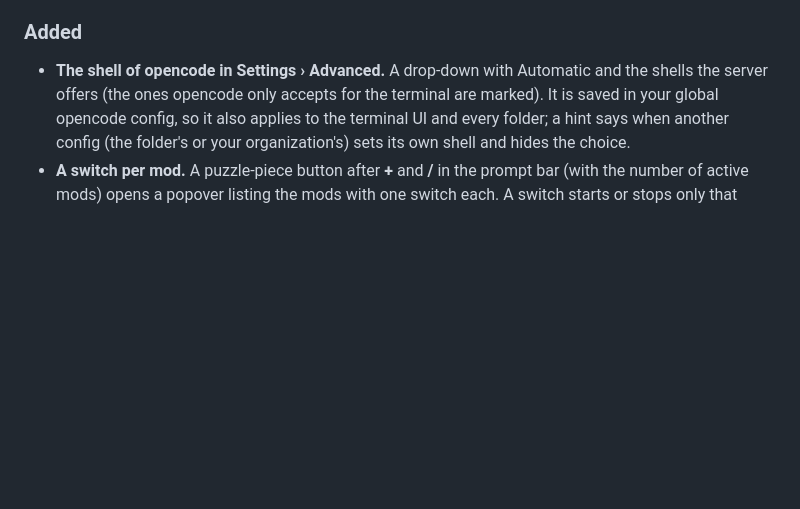
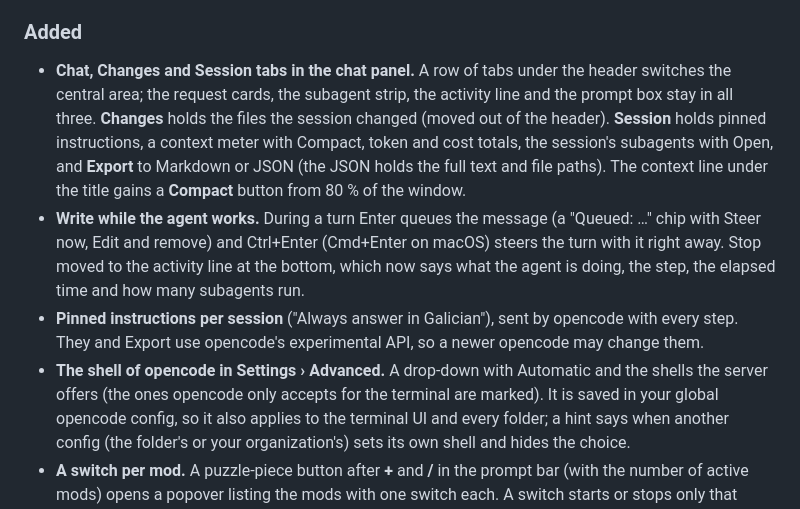
Before and after one commit to sergwei/open-vs-code, a Markdown page: CHANGELOG.md, the part around the change. Drawn GitHub-style; blank space fills up the shorter version.

```diff
--- a/CHANGELOG.md
+++ b/CHANGELOG.md
@@ -20,6 +20,18 @@ adheres to [Semantic Versioning](https://semver.org/spec/v2.0.0.html).
 
 ### Added
 
+- **Chat, Changes and Session tabs in the chat panel.** A row of tabs under the header switches the
+  central area; the request cards, the subagent strip, the activity line and the prompt box stay in
+  all three. **Changes** holds the files the session changed (moved out of the header). **Session**
+  holds pinned instructions, a context meter with Compact, token and cost totals, the session's
+  subagents with Open, and **Export** to Markdown or JSON (the JSON holds the full text and file
+  paths). The context line under the title gains a **Compact** button from 80 % of the window.
+- **Write while the agent works.** During a turn Enter queues the message (a "Queued: …" chip with
+  Steer now, Edit and remove) and Ctrl+Enter (Cmd+Enter on macOS) steers the turn with it right
+  away. Stop moved to the activity line at the bottom, which now says what the agent is doing, the
+  step, the elapsed time and how many subagents run.
+- **Pinned instructions per session** ("Always answer in Galician"), sent by opencode with every
+  step. They and Export use opencode's experimental API, so a newer opencode may change them.
 - **The shell of opencode in Settings › Advanced.** A drop-down with Automatic and the shells the
   server offers (the ones opencode only accepts for the terminal are marked). It is saved in your
   global opencode config, so it also applies to the terminal UI and every folder; a hint says when
```
Also changed, not shown: README.md (+25 -4 lines), docs/images/agent-model-chip.png, docs/images/chat-markdown.png, docs/images/fork-session.png, docs/images/permission-card.png.
